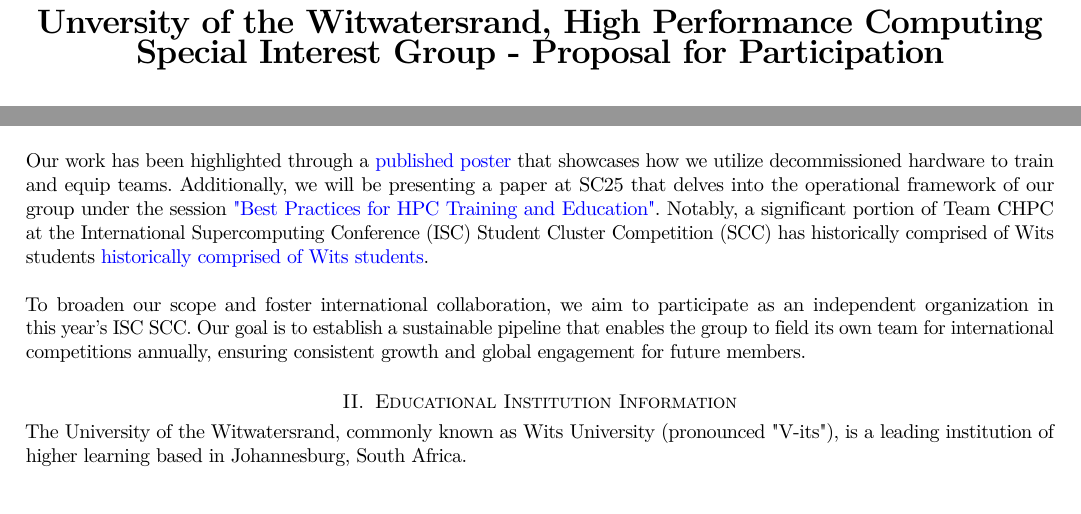
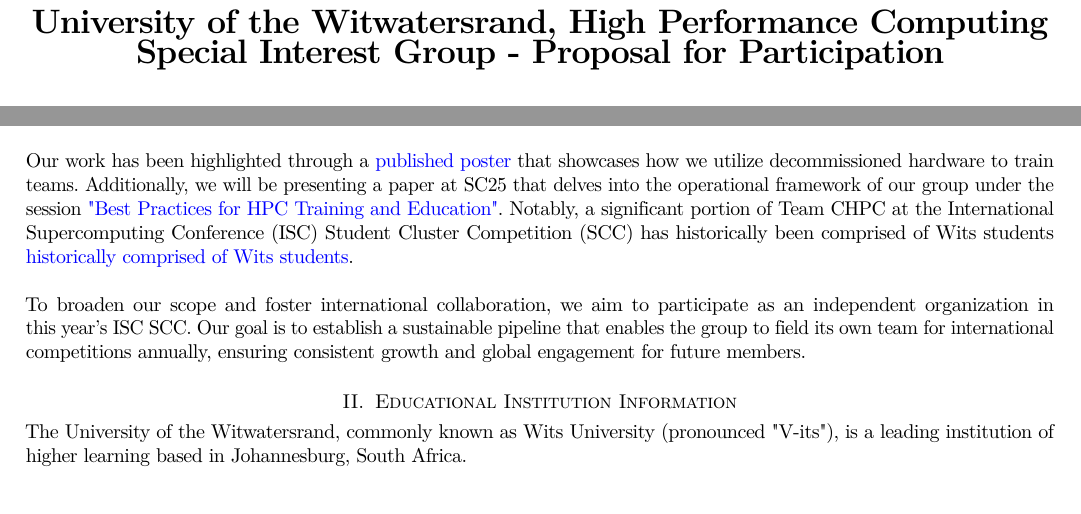
Before and after one commit to froggomelo/isc25-app, a LaTeX paper (main.tex): two parts of page 1 of 4, joined at a grey line, cut so that both start at the same text. Compiled offline with pdfLaTeX.

Commit message:
spelling check again + grammar

```diff
--- a/main.tex
+++ b/main.tex
@@ -66,7 +66,7 @@
 \fancyhead[R]{ISC25 - Proposal for Participation}
 \fancyfoot[C]{Page \thepage\ of \pageref{lastBodyPage}}
 \begin{center}
-    \LARGE{\textbf{Unversity of the Witwatersrand, High Performance Computing Special Interest Group - Proposal for Participation}}
+    \LARGE{\textbf{University of the Witwatersrand, High Performance Computing Special Interest Group - Proposal for Participation}}
     \\
     %\large{Group, Date:~\\Authors}
 \end{center}
@@ -89,7 +89,7 @@
 \noindent
 \IEEEPARStart{T}{he} \textbf{University of the Witwatersrand (Wits)}, located in Johannesburg, South Africa, is home to the \textbf{Wits HPC Special Interest Group (SIG)}, an active student-led organization dedicated to fostering knowledge and practical skills in high-performance computing among undergraduates. Our group’s primary objective is to educate students on HPC and prepare them for participation in the Centre for High Performance Computing (CHPC) Student Cluster Competition (SCC).
 \\\\
-Our work has been highlighted through a \href{https://dl.acm.org/doi/10.1145/3626203.3670573}{published poster} that showcases how we utilize decommissioned hardware to train and equip teams. Additionally, we will be presenting a paper at SC25 that delves into the operational framework of our group under the session \href{https://sc24.conference-program.com/session/?sess=sess752#:~:text=From%20Student%20SIG,PooleDavid%20Macleod} {"Best Practices for HPC Training and Education"}. Notably, a significant portion of Team CHPC at the International Supercomputing Conference (ISC) Student Cluster Competition (SCC) has historically comprised of Wits students \href{https://witshpc.com}{historically comprised of Wits students}.
+Our work has been highlighted through a \href{https://dl.acm.org/doi/10.1145/3626203.3670573}{published poster} that showcases how we utilize decommissioned hardware to train teams. Additionally, we will be presenting a paper at SC25 that delves into the operational framework of our group under the session \href{https://sc24.conference-program.com/session/?sess=sess752#:~:text=From%20Student%20SIG,PooleDavid%20Macleod} {"Best Practices for HPC Training and Education"}. Notably, a significant portion of Team CHPC at the International Supercomputing Conference (ISC) Student Cluster Competition (SCC) has historically been comprised of Wits students \href{https://witshpc.com}{historically comprised of Wits students}.
 \\\\
 To broaden our scope and foster international collaboration, we aim to participate as an independent organization in this year’s ISC SCC. Our goal is to establish a sustainable pipeline that enables the group to field its own team for international competitions annually, ensuring consistent growth and global engagement for future members.
 \section{Educational Institution Information}
```
